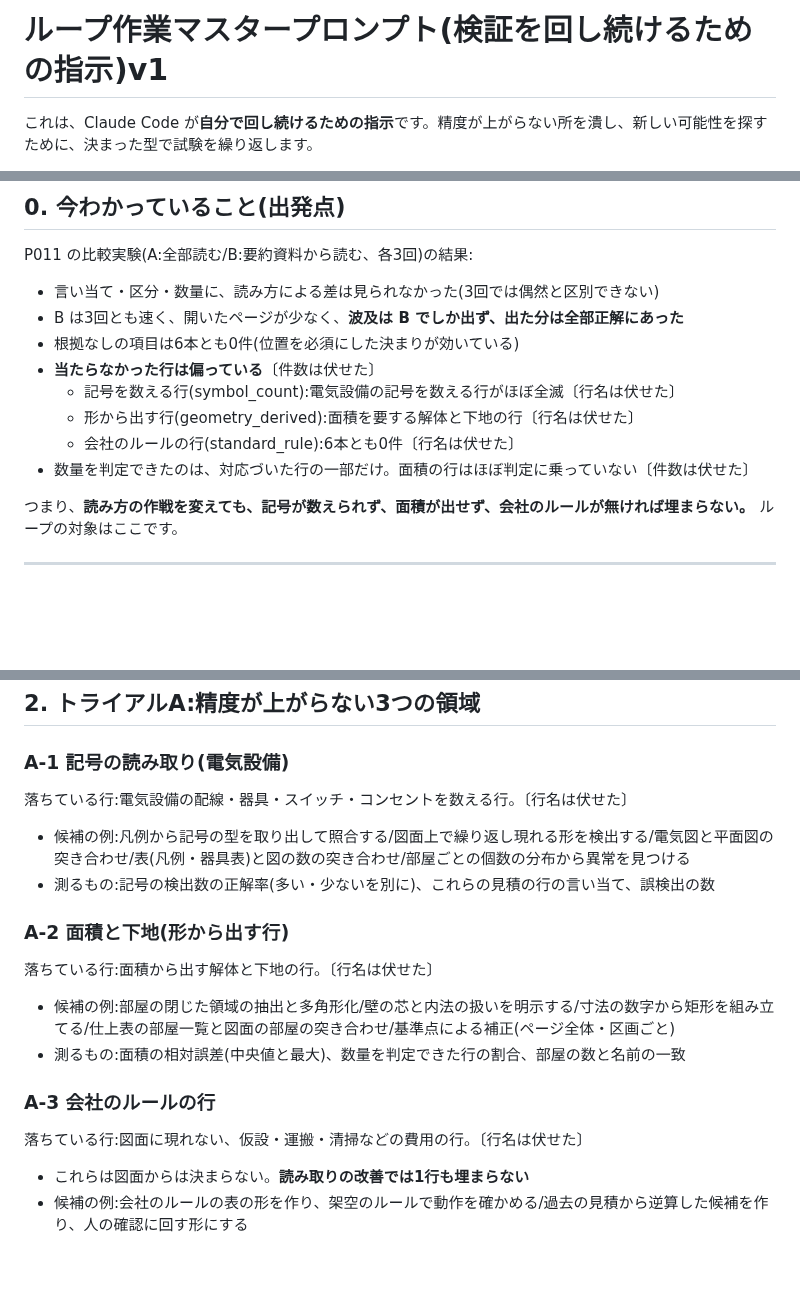
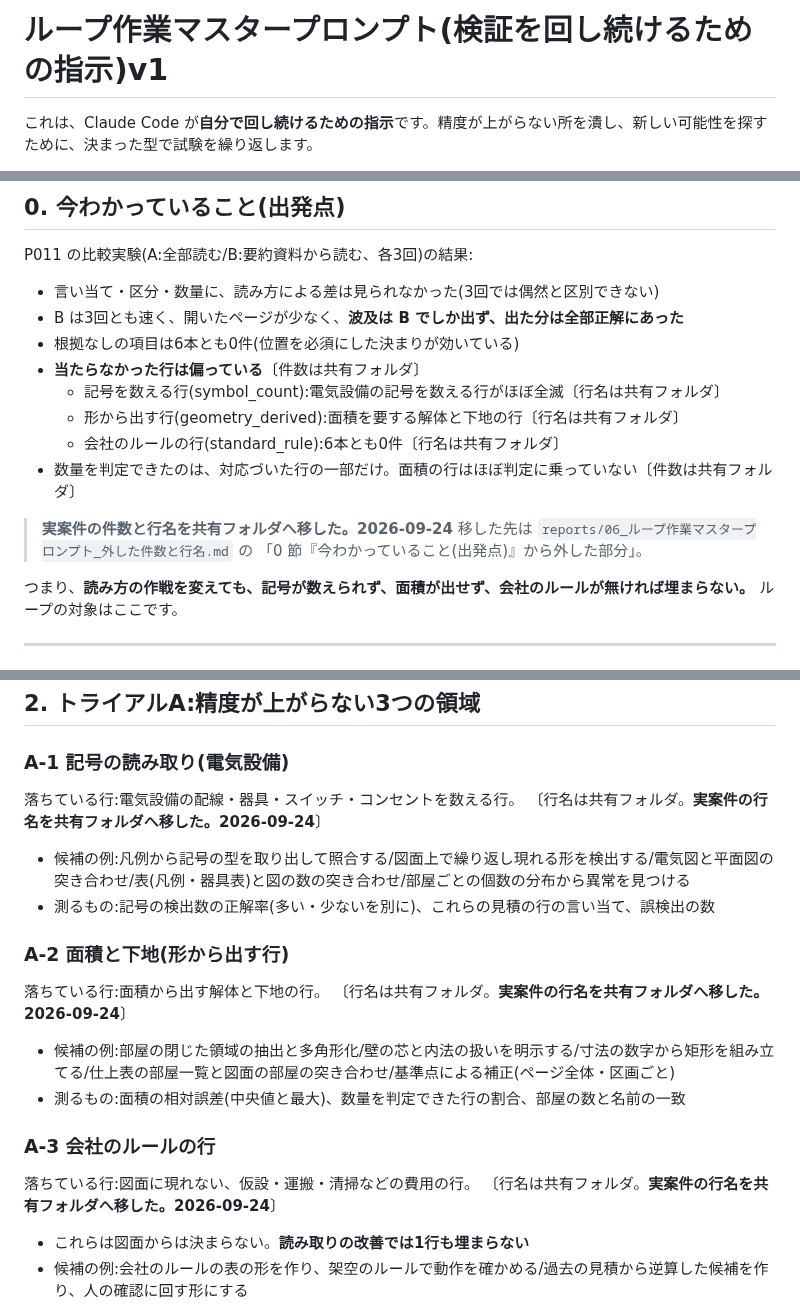
Before and after one commit to buildprotokyo-byte/-, a Markdown page: docs/prompts/06_ループ作業マスタープロンプト.md, 3 parts joined by grey strips. Drawn GitHub-style; blank space fills up the shorter version.

Commit message:
K-33: 06 の実案件の件数と行名を共有フォルダへ移す
おーちゃんの判断。伏せ字にするのではなく、共有フォルダへ移して、
リポジトリ側はその場所を指すだけにする。外した所に、何を外したかを書き残した。

移した先: reports/06_ループ作業マスタープロンプト_外した件数と行名.md

Co-Authored-By: Claude Opus 5 (1M context) <noreply@anthropic.com>
Claude-Session: https://claude.ai/code/session_01THX1LYo5UA3DVc6TSZDLSX

```diff
--- a/docs/prompts/06_ループ作業マスタープロンプト.md
+++ b/docs/prompts/06_ループ作業マスタープロンプト.md
@@ -1,8 +1,9 @@
 <!--
 おーちゃんが 2026-09-24 16:20 に貼った原文(K-32)。
-**0 節・2 節の件数と行名は見積明細由来のため伏せた(2026-09-24 おーちゃんの判断)。**
-伏せたところは〔…は伏せた〕と書いてある。それ以外はこちらで要約・編集していない。
-原文の控えはおーちゃんの手元にある。
+**実案件の件数と行名を共有フォルダへ移した。2026-09-24**(K-33 おーちゃんの判断)。
+外したのは 0 節と 2 節の、実案件の見積と突き合わせて出た**件数**と**見積の行の名前**。
+移した先は共有フォルダの `reports/06_ループ作業マスタープロンプト_外した件数と行名.md`。
+外したところは〔…は共有フォルダ〕と書いてある。それ以外はこちらで要約・編集していない。
 **K-31 の直しを当ててある**:1 節にループの決まりを 2 行足した。
 -->
 
@@ -20,11 +21,15 @@ P011 の比較実験(A:全部読む/B:要約資料から読む、各3回)の結
 - 言い当て・区分・数量に、読み方による差は見られなかった(3回では偶然と区別できない)
 - B は3回とも速く、開いたページが少なく、**波及は B でしか出ず、出た分は全部正解にあった**
 - 根拠なしの項目は6本とも0件(位置を必須にした決まりが効いている)
-- **当たらなかった行は偏っている**〔件数は伏せた〕
-  - 記号を数える行(symbol_count):電気設備の記号を数える行がほぼ全滅〔行名は伏せた〕
-  - 形から出す行(geometry_derived):面積を要する解体と下地の行〔行名は伏せた〕
-  - 会社のルールの行(standard_rule):6本とも0件〔行名は伏せた〕
-- 数量を判定できたのは、対応づいた行の一部だけ。面積の行はほぼ判定に乗っていない〔件数は伏せた〕
+- **当たらなかった行は偏っている**〔件数は共有フォルダ〕
+  - 記号を数える行(symbol_count):電気設備の記号を数える行がほぼ全滅〔行名は共有フォルダ〕
+  - 形から出す行(geometry_derived):面積を要する解体と下地の行〔行名は共有フォルダ〕
+  - 会社のルールの行(standard_rule):6本とも0件〔行名は共有フォルダ〕
+- 数量を判定できたのは、対応づいた行の一部だけ。面積の行はほぼ判定に乗っていない〔件数は共有フォルダ〕
+
+> **実案件の件数と行名を共有フォルダへ移した。2026-09-24**
+> 移した先は `reports/06_ループ作業マスタープロンプト_外した件数と行名.md` の
+> 「0 節『今わかっていること(出発点)』から外した部分」。
 
 つまり、**読み方の作戦を変えても、記号が数えられず、面積が出せず、会社のルールが無ければ埋まらない。** ループの対象はここです。
 
@@ -53,17 +58,20 @@ P011 の比較実験(A:全部読む/B:要約資料から読む、各3回)の結
 ## 2. トライアルA:精度が上がらない3つの領域
 
 ### A-1 記号の読み取り(電気設備)
-落ちている行:電気設備の配線・器具・スイッチ・コンセントを数える行。〔行名は伏せた〕
+落ちている行:電気設備の配線・器具・スイッチ・コンセントを数える行。
+〔行名は共有フォルダ。**実案件の行名を共有フォルダへ移した。2026-09-24**〕
 - 候補の例:凡例から記号の型を取り出して照合する/図面上で繰り返し現れる形を検出する/電気図と平面図の突き合わせ/表(凡例・器具表)と図の数の突き合わせ/部屋ごとの個数の分布から異常を見つける
 - 測るもの:記号の検出数の正解率(多い・少ないを別に)、これらの見積の行の言い当て、誤検出の数
 
 ### A-2 面積と下地(形から出す行)
-落ちている行:面積から出す解体と下地の行。〔行名は伏せた〕
+落ちている行:面積から出す解体と下地の行。
+〔行名は共有フォルダ。**実案件の行名を共有フォルダへ移した。2026-09-24**〕
 - 候補の例:部屋の閉じた領域の抽出と多角形化/壁の芯と内法の扱いを明示する/寸法の数字から矩形を組み立てる/仕上表の部屋一覧と図面の部屋の突き合わせ/基準点による補正(ページ全体・区画ごと)
 - 測るもの:面積の相対誤差(中央値と最大)、数量を判定できた行の割合、部屋の数と名前の一致
 
 ### A-3 会社のルールの行
-落ちている行:図面に現れない、仮設・運搬・清掃などの費用の行。〔行名は伏せた〕
+落ちている行:図面に現れない、仮設・運搬・清掃などの費用の行。
+〔行名は共有フォルダ。**実案件の行名を共有フォルダへ移した。2026-09-24**〕
 - これらは図面からは決まらない。**読み取りの改善では1行も埋まらない**
 - 候補の例:会社のルールの表の形を作り、架空のルールで動作を確かめる/過去の見積から逆算した候補を作り、人の確認に回す形にする
 - 測るもの:ルールを与えたときに、これらの行が出るか。ルールが無いときに「ルールが欠けている」と正しく示せるか
```
Also changed, not shown: docs/prompts/README.md (+13 -6 lines).
